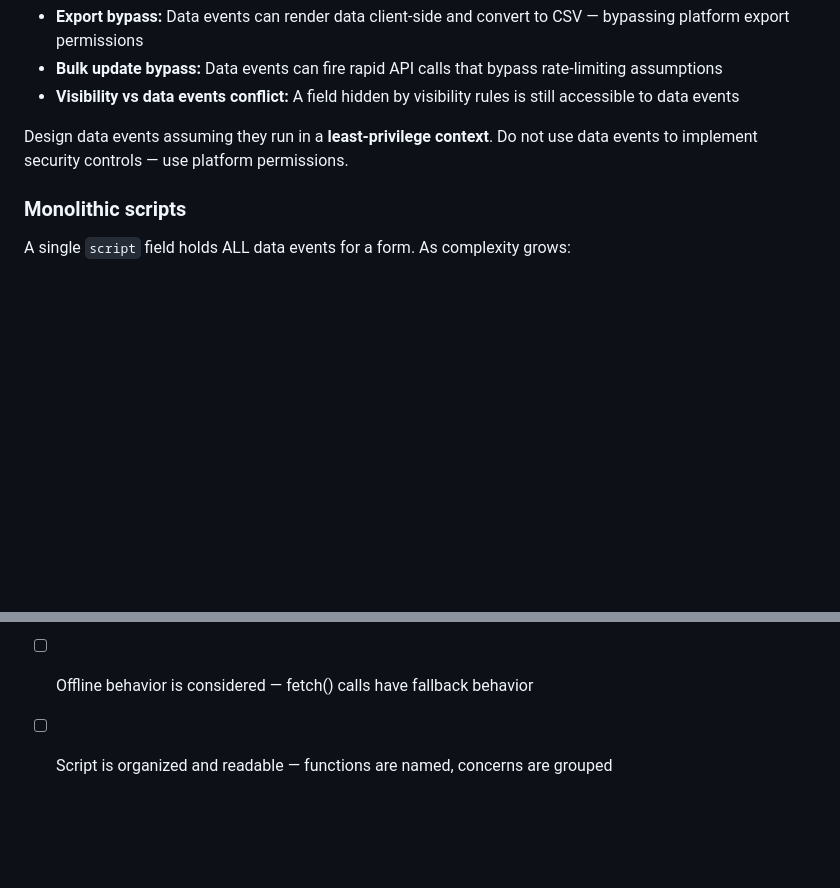
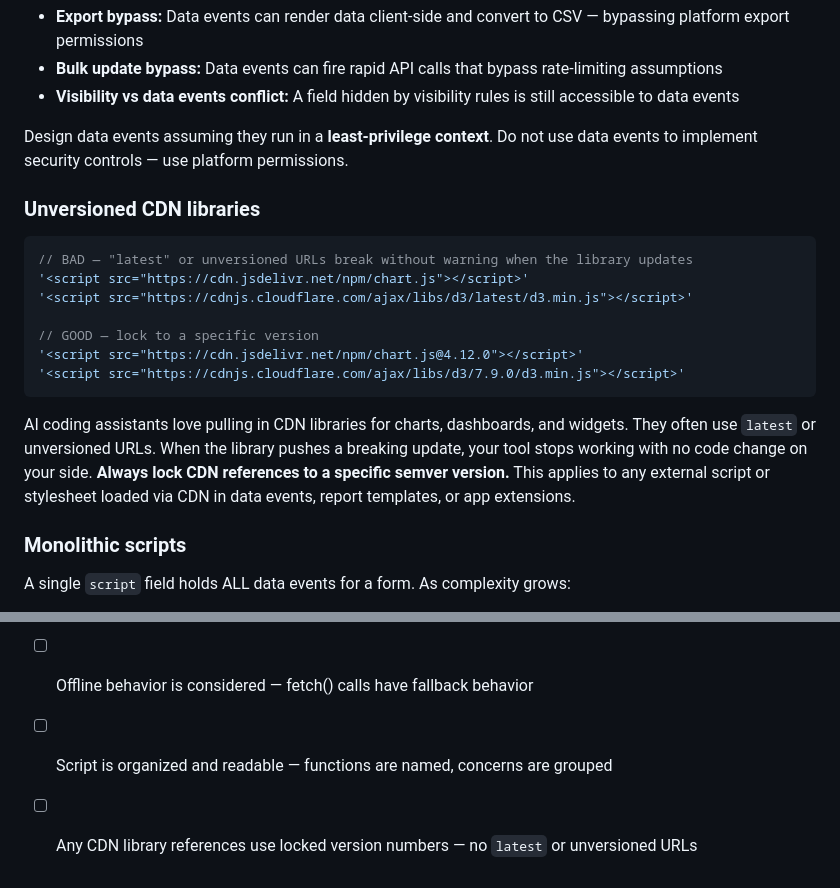
Before and after one commit to fulcrumapp/fulcrum-ai-toolkit, a Markdown page: skills/fulcrum-data-events/SKILL.md, 2 parts joined by grey strips. Drawn GitHub-style; blank space fills up the shorter version.

Commit message:
Add unversioned CDN anti-pattern to data events skill
From Jared Carey's field lesson: AI assistants pull in CDN libraries
with "latest" or unversioned URLs. When the library updates, tools
break silently. Lock to specific semver versions.

Co-Authored-By: Claude Opus 4.6 <noreply@anthropic.com>

````diff
--- a/skills/fulcrum-data-events/SKILL.md
+++ b/skills/fulcrum-data-events/SKILL.md
@@ -101,6 +101,18 @@ Data events execute with the **record creator's context**, not the viewing user'
 
 Design data events assuming they run in a **least-privilege context**. Do not use data events to implement security controls — use platform permissions.
 
+### Unversioned CDN libraries
+```javascript
+// BAD — "latest" or unversioned URLs break without warning when the library updates
+'<script src="https://cdn.jsdelivr.net/npm/chart.js"></script>'
+'<script src="https://cdnjs.cloudflare.com/ajax/libs/d3/latest/d3.min.js"></script>'
+
+// GOOD — lock to a specific version
+'<script src="https://cdn.jsdelivr.net/npm/chart.js@4.12.0"></script>'
+'<script src="https://cdnjs.cloudflare.com/ajax/libs/d3/7.9.0/d3.min.js"></script>'
+```
+AI coding assistants love pulling in CDN libraries for charts, dashboards, and widgets. They often use `latest` or unversioned URLs. When the library pushes a breaking update, your tool stops working with no code change on your side. **Always lock CDN references to a specific semver version.** This applies to any external script or stylesheet loaded via CDN in data events, report templates, or app extensions.
+
 ### Monolithic scripts
 A single `script` field holds ALL data events for a form. As complexity grows:
 - Use clear function naming and section comments
@@ -125,3 +137,4 @@ A single `script` field holds ALL data events for a form. As complexity grows:
 - [ ] Data events do not implement security controls (use platform permissions)
 - [ ] Offline behavior is considered — fetch() calls have fallback behavior
 - [ ] Script is organized and readable — functions are named, concerns are grouped
+- [ ] Any CDN library references use locked version numbers — no `latest` or unversioned URLs
````
